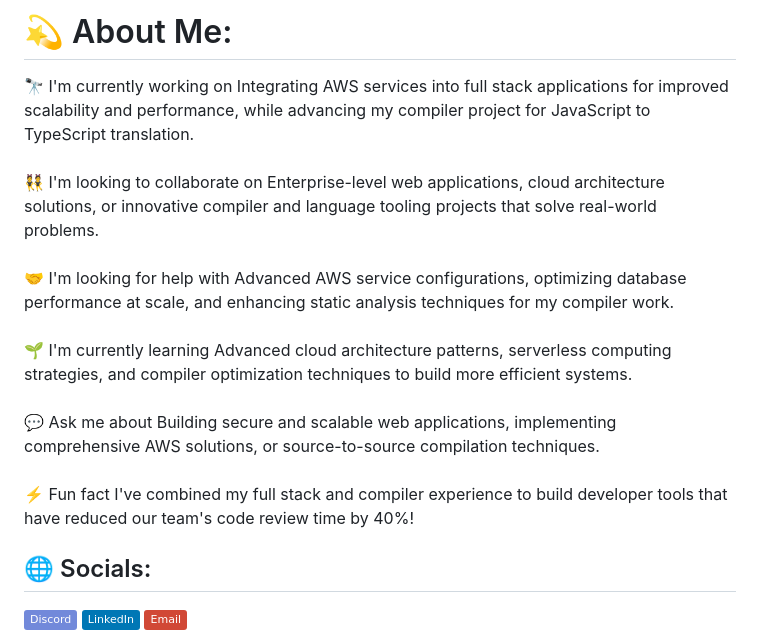
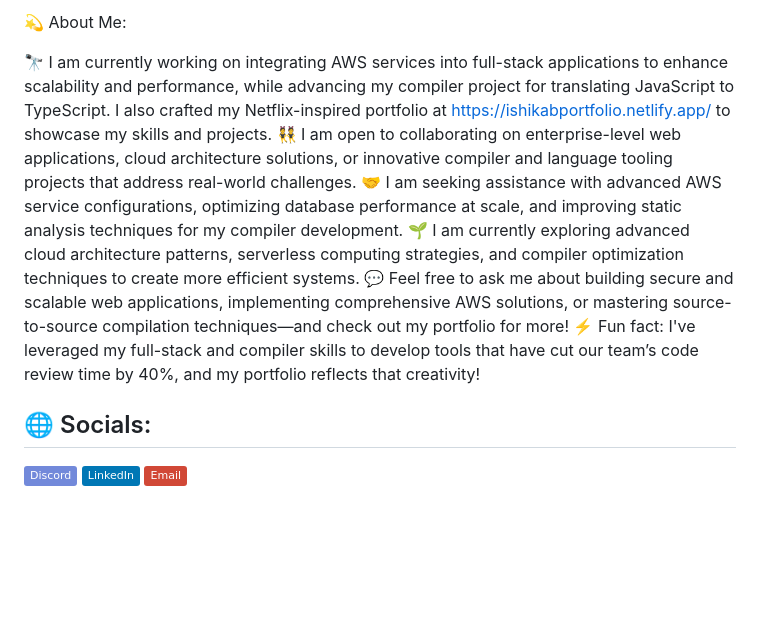
Before and after one commit to Ishika5698/Ishika-Portfolio, a Markdown page: README.md, the part around the change. GitHub-like rendering; badges without logos; blank space fills up the shorter version.

```diff
--- a/README.md
+++ b/README.md
@@ -1,6 +1,11 @@
-# 💫 About Me:
-🔭 I'm currently working on Integrating AWS services into full stack applications for improved scalability and performance, while advancing my compiler project for JavaScript to TypeScript translation.<br><br>👯 I'm looking to collaborate on Enterprise-level web applications, cloud architecture solutions, or innovative compiler and language tooling projects that solve real-world problems.<br><br>🤝 I'm looking for help with Advanced AWS service configurations, optimizing database performance at scale, and enhancing static analysis techniques for my compiler work.<br><br>🌱 I'm currently learning Advanced cloud architecture patterns, serverless computing strategies, and compiler optimization techniques to build more efficient systems.<br><br>💬 Ask me about Building secure and scalable web applications, implementing comprehensive AWS solutions, or source-to-source compilation techniques.<br><br>⚡ Fun fact I've combined my full stack and compiler experience to build developer tools that have reduced our team's code review time by 40%!
+💫 About Me:
 
+🔭 I am currently working on integrating AWS services into full-stack applications to enhance scalability and performance, while advancing my compiler project for translating JavaScript to TypeScript. I also crafted my Netflix-inspired portfolio at https://ishikabportfolio.netlify.app/ to showcase my skills and projects.
+👯 I am open to collaborating on enterprise-level web applications, cloud architecture solutions, or innovative compiler and language tooling projects that address real-world challenges.
+🤝 I am seeking assistance with advanced AWS service configurations, optimizing database performance at scale, and improving static analysis techniques for my compiler development.
+🌱 I am currently exploring advanced cloud architecture patterns, serverless computing strategies, and compiler optimization techniques to create more efficient systems.
+💬 Feel free to ask me about building secure and scalable web applications, implementing comprehensive AWS solutions, or mastering source-to-source compilation techniques—and check out my portfolio for more!
+⚡ Fun fact: I've leveraged my full-stack and compiler skills to develop tools that have cut our team’s code review time by 40%, and my portfolio reflects that creativity!
 
 ## 🌐 Socials:
 [![Discord](https://img.shields.io/badge/Discord-%237289DA.svg?logo=discord&logoColor=white)](https://discord.gg/Ishika09174) [![LinkedIn](https://img.shields.io/badge/LinkedIn-%230077B5.svg?logo=linkedin&logoColor=white)](https://linkedin.com/in/www.linkedin.com/in/ishika-bhatia-15a93929b) [![email](https://img.shields.io/badge/Email-D14836?logo=gmail&logoColor=white)](mailto:ishikabhatia01@gmail.com)
```
